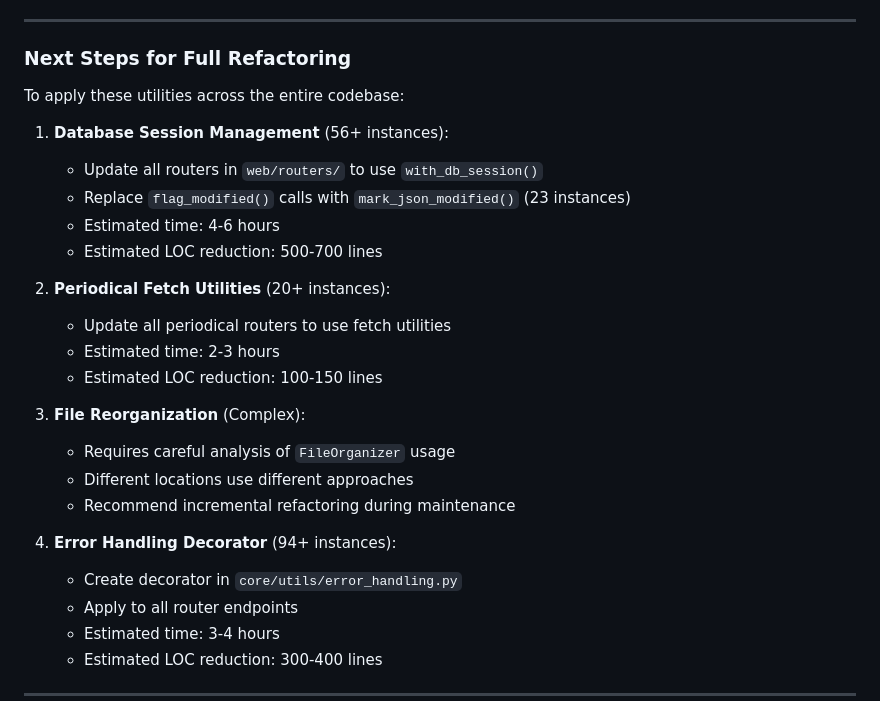
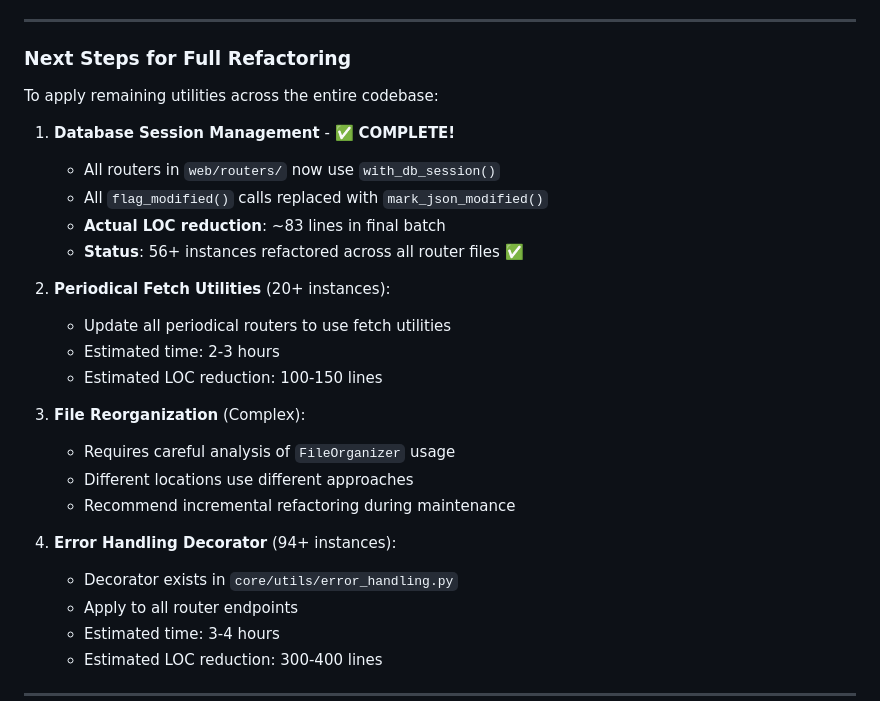
Before and after one commit to chadleeshaw/curator, a Markdown page: REFACTORING_TODOS.md, the part around one of its changes. GitHub-like rendering.

```diff
--- a/REFACTORING_TODOS.md
+++ b/REFACTORING_TODOS.md
@@ -393,13 +415,13 @@ magazine, file_path = get_periodical_with_file(db_session, periodical_id)
 
 ### Next Steps for Full Refactoring
 
-To apply these utilities across the entire codebase:
+To apply remaining utilities across the entire codebase:
 
-1. **Database Session Management** (56+ instances):
-   - Update all routers in `web/routers/` to use `with_db_session()`
-   - Replace `flag_modified()` calls with `mark_json_modified()` (23 instances)
-   - Estimated time: 4-6 hours
-   - Estimated LOC reduction: 500-700 lines
+1. **Database Session Management** - ✅ **COMPLETE!**
+   - All routers in `web/routers/` now use `with_db_session()`
+   - All `flag_modified()` calls replaced with `mark_json_modified()`
+   - **Actual LOC reduction**: ~83 lines in final batch
+   - **Status**: 56+ instances refactored across all router files ✅
 
 2. **Periodical Fetch Utilities** (20+ instances):
    - Update all periodical routers to use fetch utilities
@@ -412,7 +434,7 @@ To apply these utilities across the entire codebase:
    - Recommend incremental refactoring during maintenance
 
 4. **Error Handling Decorator** (94+ instances):
-   - Create decorator in `core/utils/error_handling.py`
+   - Decorator exists in `core/utils/error_handling.py`
    - Apply to all router endpoints
    - Estimated time: 3-4 hours
    - Estimated LOC reduction: 300-400 lines
```
Also changed, not shown: other parts of REFACTORING_TODOS.md (+35 -13 lines).
